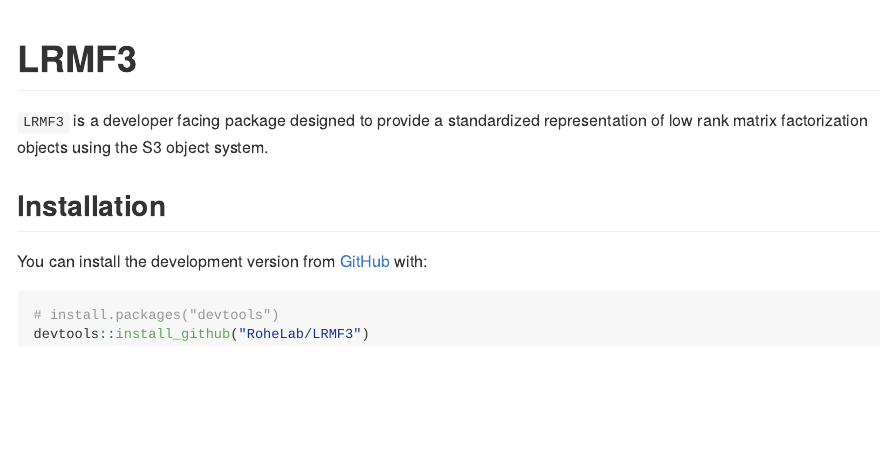
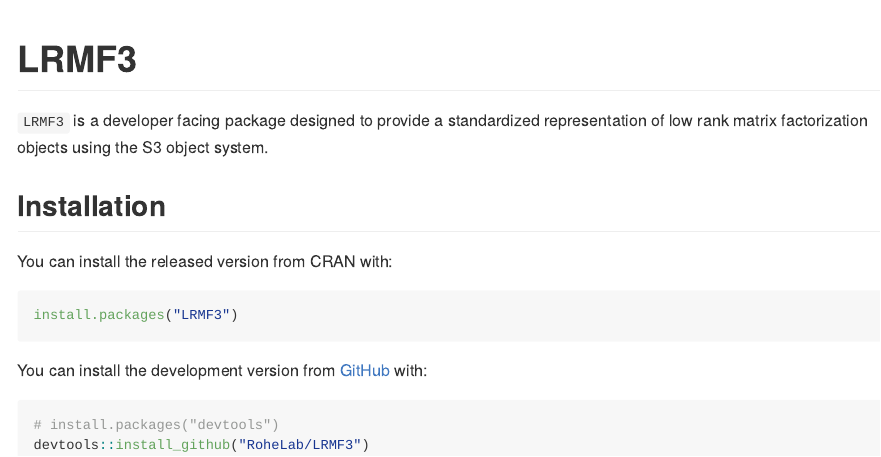
Before and after one commit to RoheLab/LRMF3, an R Markdown document (README.Rmd): the page in a window 1100 px wide, from its top. The pictures show the output file README.md that the author committed with the source, drawn offline in the style of GitHub; badge pictures from the web are left out.

Commit message:
Updates for successful CRAN release

````diff
--- a/README.Rmd
+++ b/README.Rmd
@@ -24,6 +24,13 @@
 
 ## Installation
 
+You can install the released version from CRAN with:
+
+``` r
+install.packages("LRMF3")
+```
+
+
 You can install the development version from [GitHub](https://github.com/) with:
 
 ``` r
````
Also changed, not shown: README.md.
